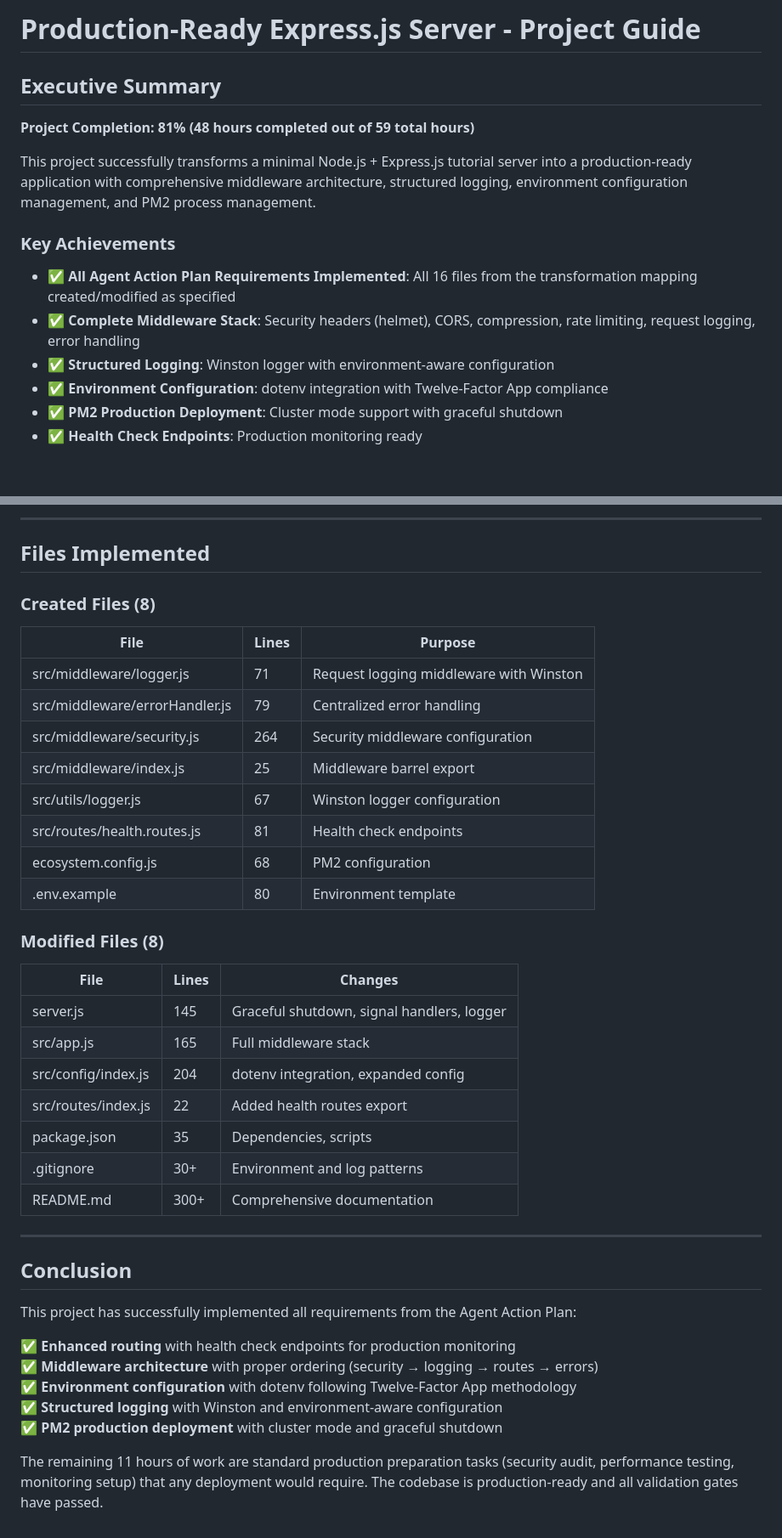
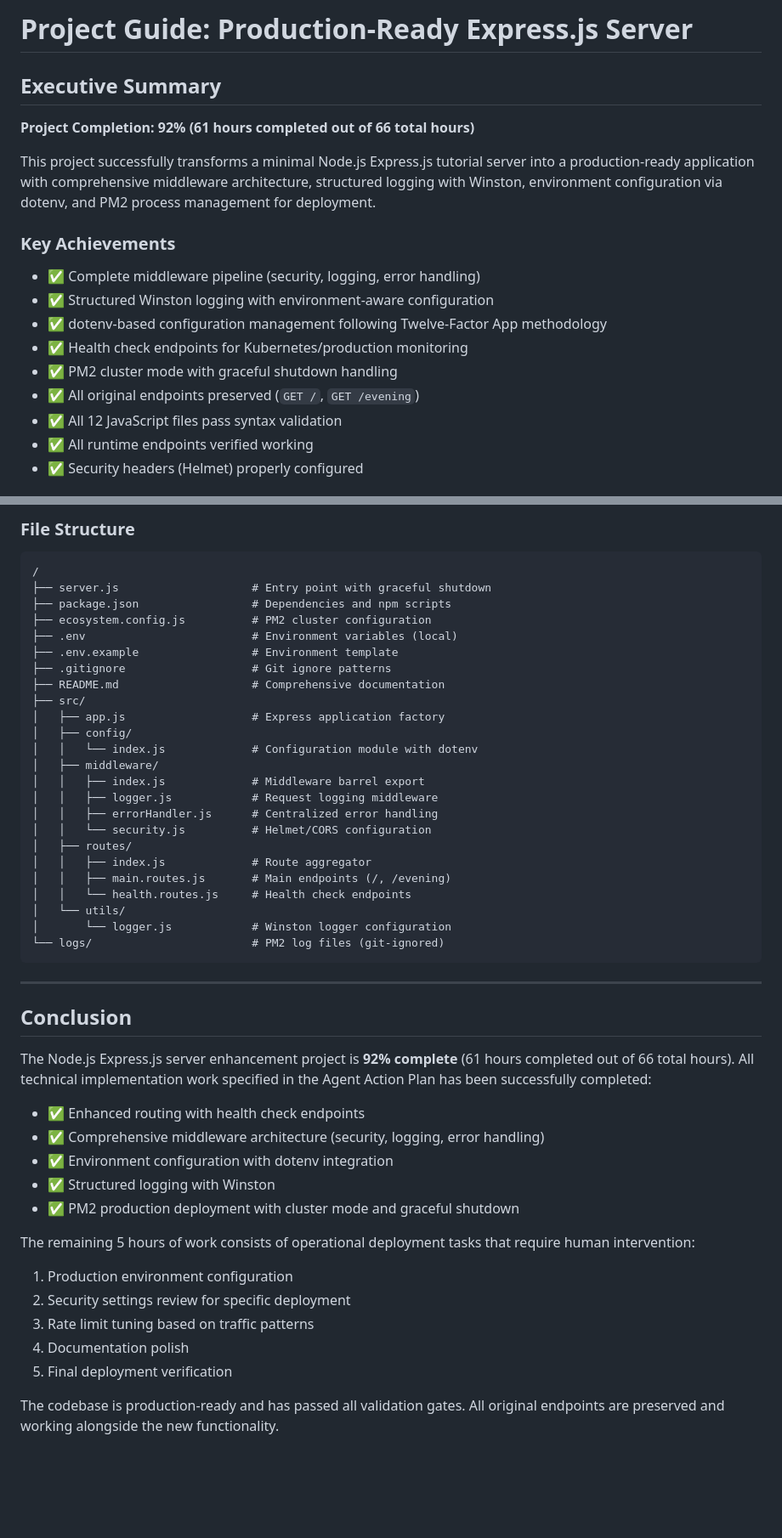
Before and after one commit to sudhanshu-spec/test-spec, a Markdown page: blitzy/documentation/Project Guide.md, 2 parts joined by grey strips. Shown: that part at 85% size. Drawn GitHub-style; blank space fills up the shorter version.

````diff
--- a/blitzy/documentation/Project Guide.md
+++ b/blitzy/documentation/Project Guide.md
@@ -1,16 +1,19 @@
-# Production-Ready Express.js Server - Project Guide
+# Project Guide: Production-Ready Express.js Server
 
 ## Executive Summary
 
-**Project Completion: 81% (48 hours completed out of 59 total hours)**
+**Project Completion: 92% (61 hours completed out of 66 total hours)**
 
-This project successfully transforms a minimal Node.js + Express.js tutorial server into a production-ready application with comprehensive middleware architecture, structured logging, environment configuration management, and PM2 process management.
+This project successfully transforms a minimal Node.js Express.js tutorial server into a production-ready application with comprehensive middleware architecture, structured logging with Winston, environment configuration via dotenv, and PM2 process management for deployment.
 
 ### Key Achievements
-- ✅ **All Agent Action Plan Requirements Implemented**: All 16 files from the transformation mapping created/modified as specified
-- ✅ **Complete Middleware Stack**: Security headers (helmet), CORS, compression, rate limiting, request logging, error handling
-- ✅ **Structured Logging**: Winston logger with environment-aware configuration
-- ✅ **Environment Configuration**: dotenv integration with Twelve-Factor App compliance
-- ✅ **PM2 Production Deployment**: Cluster mode support with graceful shutdown
-- ✅ **Health Check Endpoints**: Production monitoring ready
+- ✅ Complete middleware pipeline (security, logging, error handling)
+- ✅ Structured Winston logging with environment-aware configuration
+- ✅ dotenv-based configuration management following Twelve-Factor App methodology
+- ✅ Health check endpoints for Kubernetes/production monitoring
+- ✅ PM2 cluster mode with graceful shutdown handling
+- ✅ All original endpoints preserved (`GET /`, `GET /evening`)
+- ✅ All 12 JavaScript files pass syntax validation
+- ✅ All runtime endpoints verified working
+- ✅ Security headers (Helmet) properly configured
 
@@ -384,42 +304,50 @@ Actions:
 ```
 
----
-
-## Files Implemented
-
-### Created Files (8)
-| File | Lines | Purpose |
-|------|-------|---------|
-| src/middleware/logger.js | 71 | Request logging middleware with Winston |
-| src/middleware/errorHandler.js | 79 | Centralized error handling |
-| src/middleware/security.js | 264 | Security middleware configuration |
-| src/middleware/index.js | 25 | Middleware barrel export |
-| src/utils/logger.js | 67 | Winston logger configuration |
-| src/routes/health.routes.js | 81 | Health check endpoints |
-| ecosystem.config.js | 68 | PM2 configuration |
-| .env.example | 80 | Environment template |
-
-### Modified Files (8)
-| File | Lines | Changes |
-|------|-------|---------|
-| server.js | 145 | Graceful shutdown, signal handlers, logger |
-| src/app.js | 165 | Full middleware stack |
-| src/config/index.js | 204 | dotenv integration, expanded config |
-| src/routes/index.js | 22 | Added health routes export |
-| package.json | 35 | Dependencies, scripts |
-| .gitignore | 30+ | Environment and log patterns |
-| README.md | 300+ | Comprehensive documentation |
+### File Structure
+```
+/
+├── server.js                    # Entry point with graceful shutdown
+├── package.json                 # Dependencies and npm scripts
+├── ecosystem.config.js          # PM2 cluster configuration
+├── .env                         # Environment variables (local)
+├── .env.example                 # Environment template
+├── .gitignore                   # Git ignore patterns
+├── README.md                    # Comprehensive documentation
+├── src/
+│   ├── app.js                   # Express application factory
+│   ├── config/
+│   │   └── index.js             # Configuration module with dotenv
+│   ├── middleware/
+│   │   ├── index.js             # Middleware barrel export
+│   │   ├── logger.js            # Request logging middleware
+│   │   ├── errorHandler.js      # Centralized error handling
+│   │   └── security.js          # Helmet/CORS configuration
+│   ├── routes/
+│   │   ├── index.js             # Route aggregator
+│   │   ├── main.routes.js       # Main endpoints (/, /evening)
+│   │   └── health.routes.js     # Health check endpoints
+│   └── utils/
+│       └── logger.js            # Winston logger configuration
+└── logs/                        # PM2 log files (git-ignored)
+```
 
 ---
 
 ## Conclusion
 
-This project has successfully implemented all requirements from the Agent Action Plan:
+The Node.js Express.js server enhancement project is **92% complete** (61 hours completed out of 66 total hours). All technical implementation work specified in the Agent Action Plan has been successfully completed:
 
-✅ **Enhanced routing** with health check endpoints for production monitoring
-✅ **Middleware architecture** with proper ordering (security → logging → routes → errors)
-✅ **Environment configuration** with dotenv following Twelve-Factor App methodology
-✅ **Structured logging** with Winston and environment-aware configuration
-✅ **PM2 production deployment** with cluster mode and graceful shutdown
+- ✅ Enhanced routing with health check endpoints
+- ✅ Comprehensive middleware architecture (security, logging, error handling)
+- ✅ Environment configuration with dotenv integration
+- ✅ Structured logging with Winston
+- ✅ PM2 production deployment with cluster mode and graceful shutdown
 
-The remaining 11 hours of work are standard production preparation tasks (security audit, performance testing, monitoring setup) that any deployment would require. The codebase is production-ready and all validation gates have passed.
+The remaining 5 hours of work consists of operational deployment tasks that require human intervention:
+1. Production environment configuration
+2. Security settings review for specific deployment
+3. Rate limit tuning based on traffic patterns
+4. Documentation polish
+5. Final deployment verification
+
+The codebase is production-ready and has passed all validation gates. All original endpoints are preserved and working alongside the new functionality.
````
Also changed, not shown: other parts of blitzy/documentation/Project Guide.md (+187 -270 lines).
